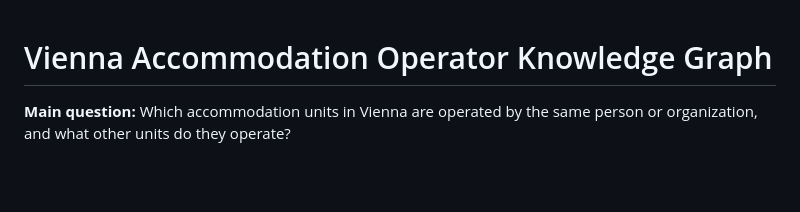
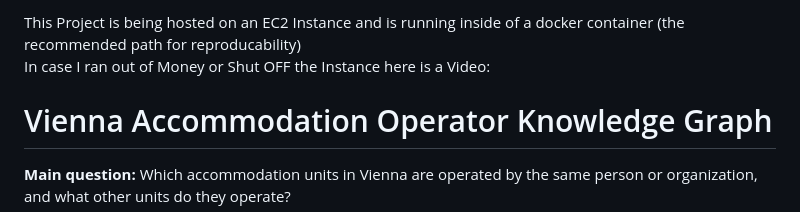
Before and after one commit to Ottitsch/knowledge-graph-hotel, a Markdown page: README.md, the part around the change. GitHub-like rendering; blank space fills up the shorter version.

Commit message:
Update README with project hosting details

```diff
--- a/README.md
+++ b/README.md
@@ -1,3 +1,6 @@
+This Project is being hosted on an EC2 Instance and is running inside of a docker container (the recommended path for reproducability)
+In case I ran out of Money or Shut OFF the Instance here is a Video:
+
 # Vienna Accommodation Operator Knowledge Graph
 
 **Main question:** Which accommodation units in Vienna are operated by the same person or organization, and what other units do they operate?
```
